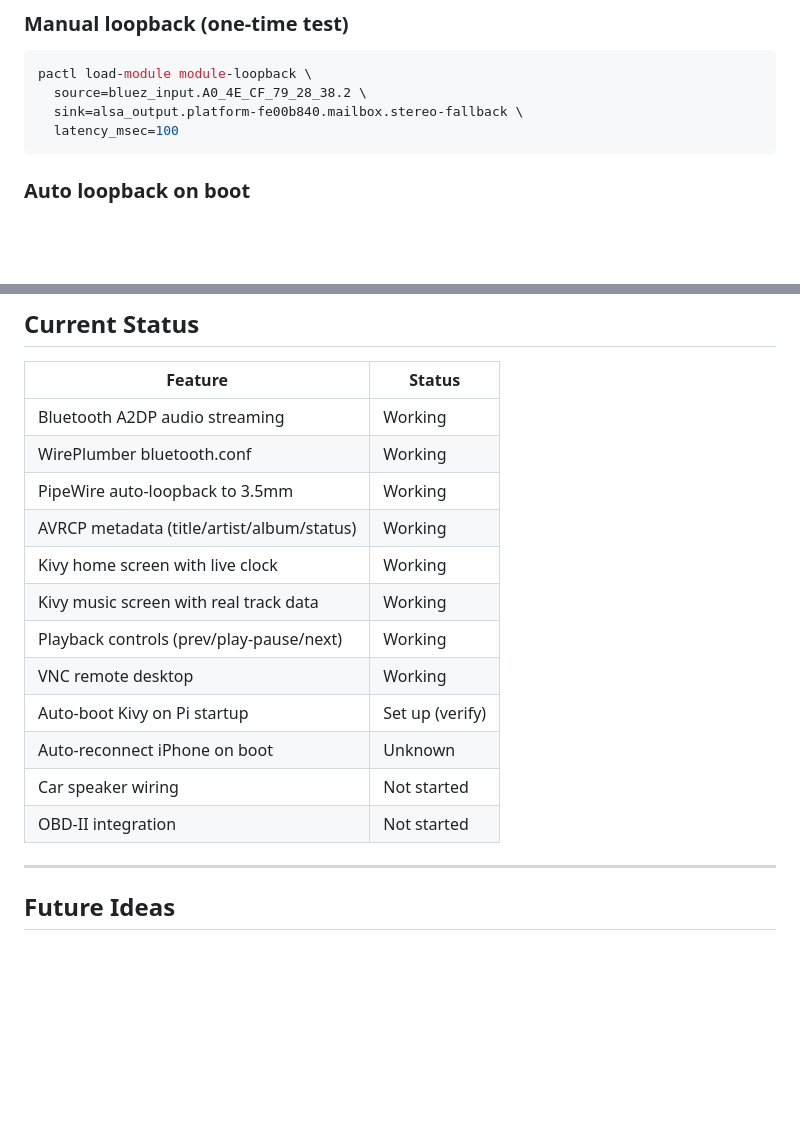
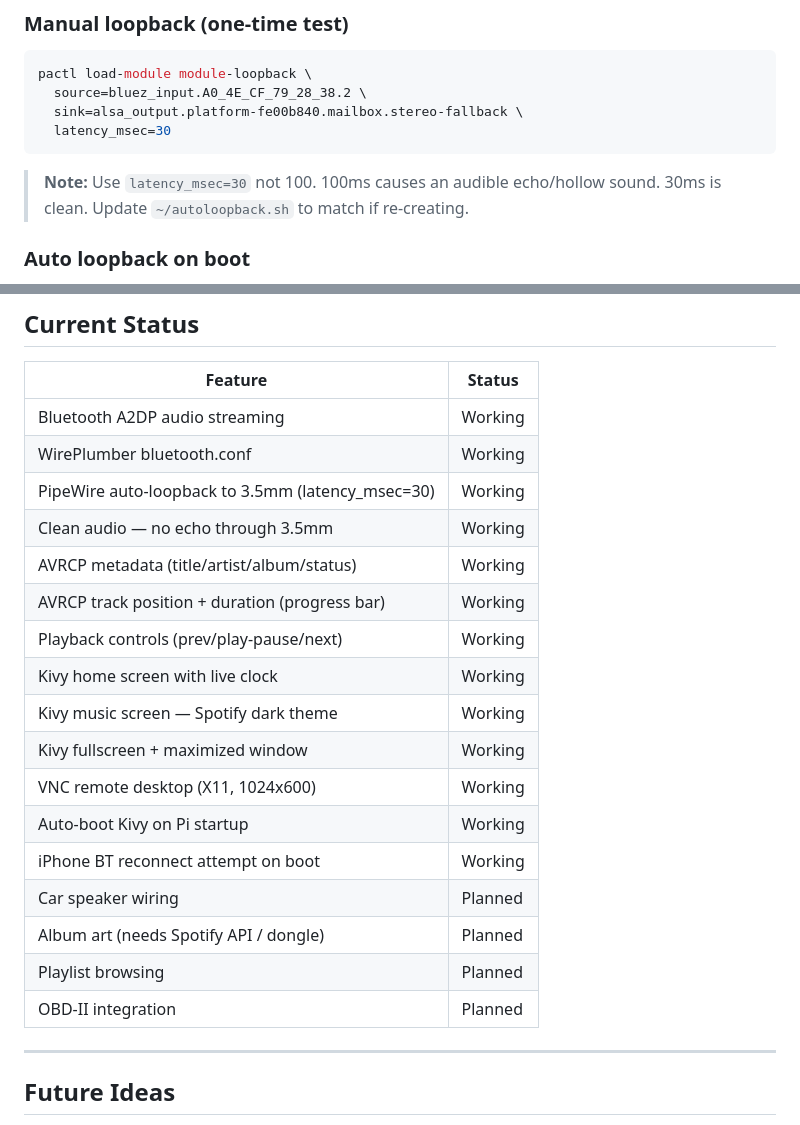
Before and after one commit to luisitossb/Custom-Carplay, a Markdown page: docs/carpi-docs.md, 2 parts joined by grey strips. Drawn GitHub-style; blank space fills up the shorter version.

````diff
--- a/docs/carpi-docs.md
+++ b/docs/carpi-docs.md
@@ -143,8 +154,10 @@ pw-top
 pactl load-module module-loopback \
   source=bluez_input.A0_4E_CF_79_28_38.2 \
   sink=alsa_output.platform-fe00b840.mailbox.stereo-fallback \
-  latency_msec=100
+  latency_msec=30
 ```
+> **Note:** Use `latency_msec=30` not 100. 100ms causes an audible echo/hollow
+> sound. 30ms is clean. Update `~/autoloopback.sh` to match if re-creating.
 
 ### Auto loopback on boot
 Script at `~/autoloopback.sh` polls for the BT source and creates the loopback
@@ -334,16 +381,21 @@ Launched from SSH — run from a terminal inside the VNC desktop instead.
 |---|---|
 | Bluetooth A2DP audio streaming | Working |
 | WirePlumber bluetooth.conf | Working |
-| PipeWire auto-loopback to 3.5mm | Working |
+| PipeWire auto-loopback to 3.5mm (latency_msec=30) | Working |
+| Clean audio — no echo through 3.5mm | Working |
 | AVRCP metadata (title/artist/album/status) | Working |
+| AVRCP track position + duration (progress bar) | Working |
+| Playback controls (prev/play-pause/next) | Working |
 | Kivy home screen with live clock | Working |
-| Kivy music screen with real track data | Working |
-| Playback controls (prev/play-pause/next) | Working |
-| VNC remote desktop | Working |
-| Auto-boot Kivy on Pi startup | Set up (verify) |
-| Auto-reconnect iPhone on boot | Unknown |
-| Car speaker wiring | Not started |
-| OBD-II integration | Not started |
+| Kivy music screen — Spotify dark theme | Working |
+| Kivy fullscreen + maximized window | Working |
+| VNC remote desktop (X11, 1024x600) | Working |
+| Auto-boot Kivy on Pi startup | Working |
+| iPhone BT reconnect attempt on boot | Working |
+| Car speaker wiring | Planned |
+| Album art (needs Spotify API / dongle) | Planned |
+| Playlist browsing | Planned |
+| OBD-II integration | Planned |
 
 ---
 
````
Also changed, not shown: other parts of docs/carpi-docs.md (+45 -0 lines), CLAUDE.md (+10 -9 lines).
